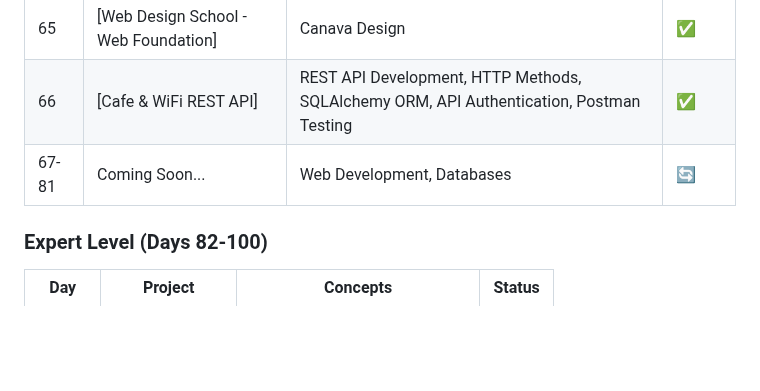
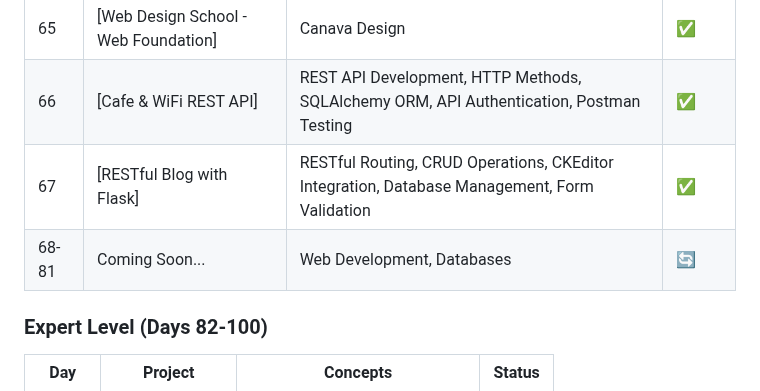
Before and after one commit to sriramch163/100-Days-Of-Python-BootCamp-Udemy, a Markdown page: README.md, the part around one of its changes. GitHub-like rendering; blank space fills up the shorter version.

```diff
--- a/README.md
+++ b/README.md
@@ -101,7 +101,8 @@ This repository follows the "100 Days of Code - The Complete Python Pro Bootcamp
 | 64 | [My Top 10 Movies Website] | Advanced SQLAlchemy, TMDb API Integration, Movie Database, Rating System, Flask Web Development | ✅ |
 | 65 | [Web Design School - Web Foundation] | Canava Design | ✅ |
 | 66 | [Cafe & WiFi REST API] | REST API Development, HTTP Methods, SQLAlchemy ORM, API Authentication, Postman Testing | ✅ |
-| 67-81 | Coming Soon... | Web Development, Databases | 🔄 |
+| 67 | [RESTful Blog with Flask] | RESTful Routing, CRUD Operations, CKEditor Integration, Database Management, Form Validation | ✅ |
+| 68-81 | Coming Soon... | Web Development, Databases | 🔄 |
 
 ### Expert Level (Days 82-100)
 | Day | Project | Concepts | Status |
```
Also changed, not shown: other parts of README.md (+4 -4 lines).
